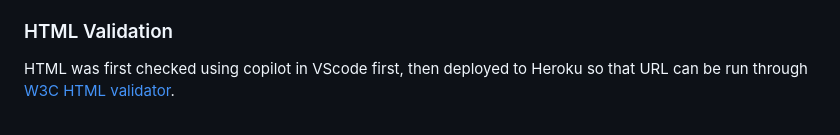
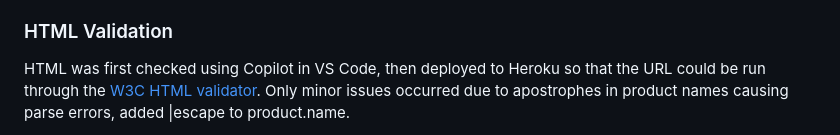
Before and after one commit to wen-l-liu/HotSpot, a Markdown page: README.md, the part around the change printed below. GitHub-like rendering.

Commit message:
Enhance README with HTML validation details and add screenshots for homepage, products page, and about page

```diff
--- a/README.md
+++ b/README.md
@@ -181,5 +181,5 @@ andrew benjamin charlotte daniel emily fiona grace henry isaac james kevin lucy
 Capitalise the first letter of their name as Password.
 
 ### HTML Validation
-HTML was first checked using copilot in VScode first, then deployed to Heroku so that URL can be run through [W3C HTML validator](https://validator.w3.org/).
+HTML was first checked using Copilot in VS Code, then deployed to Heroku so that the URL could be run through the [W3C HTML validator](https://validator.w3.org/). Only minor issues occurred due to apostrophes in product names causing parse errors, added |escape to product.name.
 
```
Also changed, not shown: other parts of README.md (+16 -0 lines), documentation/validation/html/html-about.png (added), documentation/validation/html/html-homepage.png (added), documentation/validation/html/html-products.png (added).
